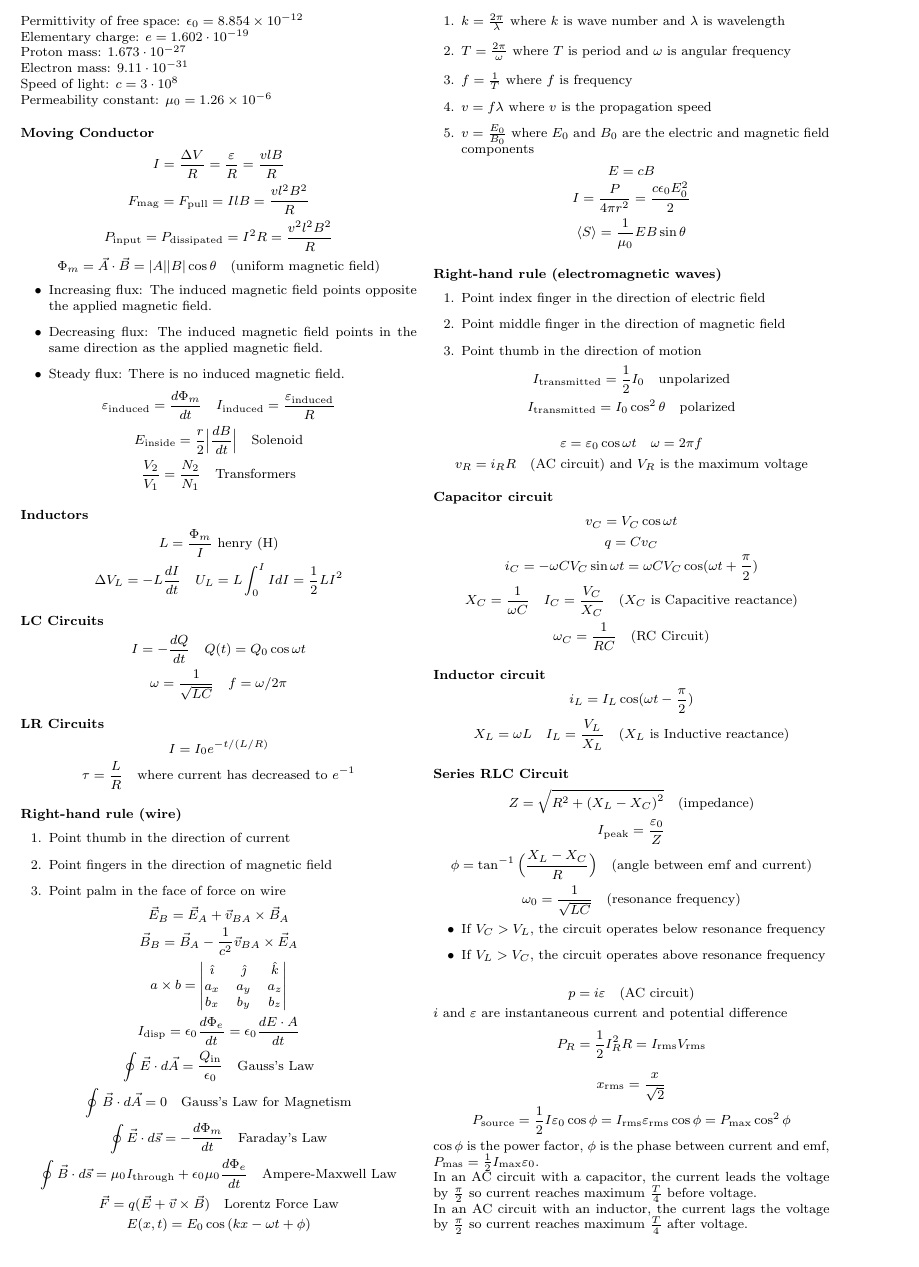
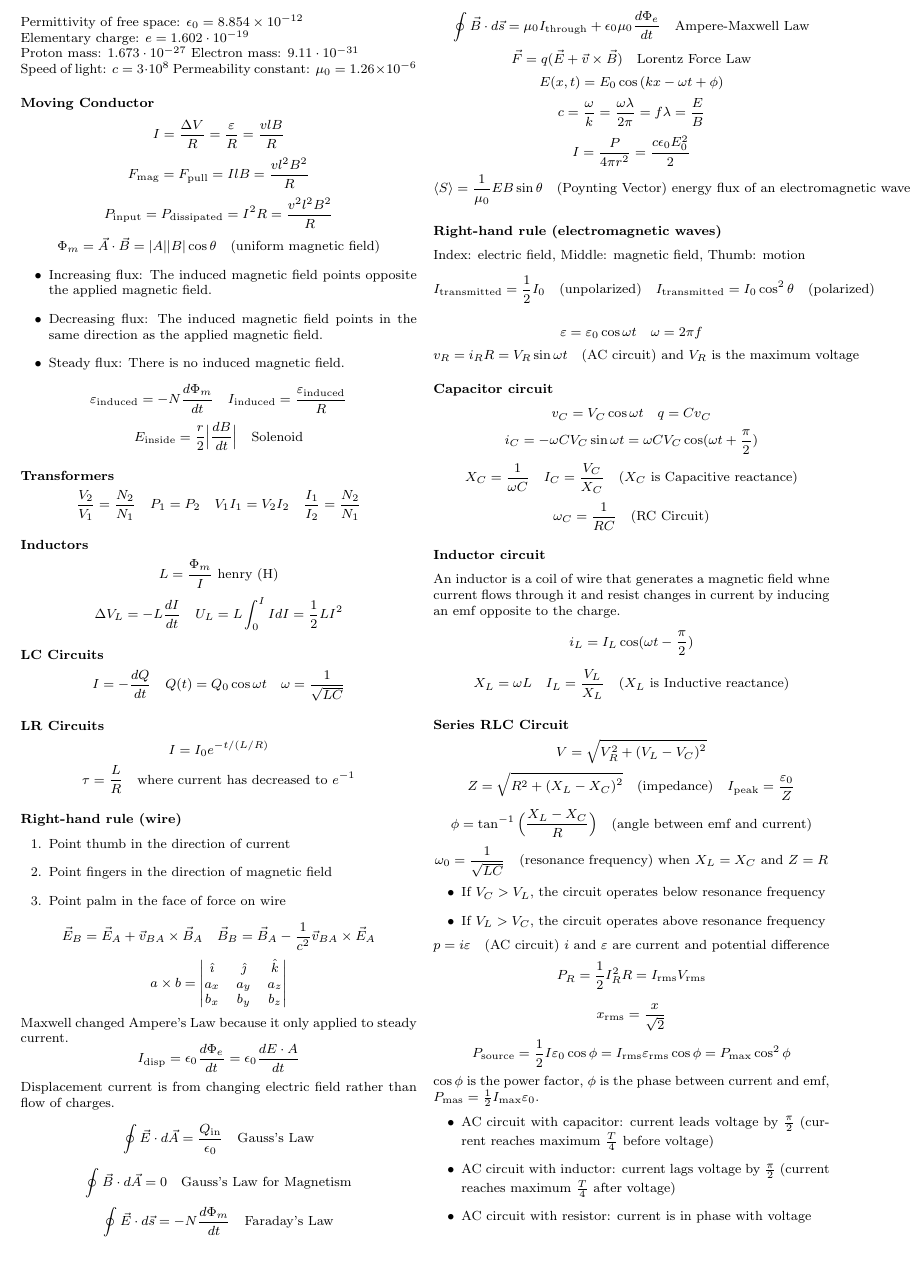
Before and after one commit to DRobinson4105/UCF, a LaTeX problem sheet (PHY2049/exam3.tex): part of the page, cut at the place of the change. Compiled offline with pdfLaTeX.

Commit message:
Prepared for Physics Exam 3

```diff
--- a/PHY2049/exam3.tex
+++ b/PHY2049/exam3.tex
@@ -29,15 +27,17 @@ Permeability constant: $\mu_0 = 1.26\times 10^{-6}$
     applied magnetic field.
     \item Steady flux: There is no induced magnetic field.
 \end{itemize}
-\[\varepsilon_\text{induced} = \frac{d\Phi_m}{dt}\quad I_\text{induced}=\frac{\varepsilon_\text{induced}}{R}\]
+\[\varepsilon_\text{induced} = -N\frac{d\Phi_m}{dt}\quad I_\text{induced}=
+\frac{\varepsilon_\text{induced}}{R}\]
 \[E_\text{inside}=\frac{r}{2}\Big|\frac{dB}{dt}\Big|\quad\text{Solenoid}\]
-\[\frac{V_2}{V_1} = \frac{N_2}{N_1}\quad\text{Transformers}\]
+\subsubsection*{Transformers}
+\[\frac{V_2}{V_1} = \frac{N_2}{N_1}\quad P_1=P_2\quad V_1 I_1 = V_2 I_2\quad
+\frac{I_1}{I_2}=\frac{N_2}{N_1}\]
 \subsubsection*{Inductors}
 \[L=\frac{\Phi_m}{I}\text{ henry (H)}\]
 \[\Delta V_L = -L\frac{dI}{dt}\quad U_L = L\int_{0}^{I}IdI = \frac{1}{2}LI^2\]
 \subsubsection*{LC Circuits}
-\[I=-\frac{dQ}{dt}\quad Q(t)=Q_0\cos\omega t\]
-\[\omega = \frac{1}{\sqrt{LC}}\quad f =\omega / 2\pi \]
+\[I=-\frac{dQ}{dt}\quad Q(t)=Q_0\cos\omega t\quad \omega = \frac{1}{\sqrt{LC}}\]
 \subsubsection*{LR Circuits}
 \[I=I_0 e^{-t/(L / R)}\]
 \[\tau = \frac{L}{R}\quad\text{where current has decreased to }e^{-1}\]
@@ -47,73 +47,67 @@ Permeability constant: $\mu_0 = 1.26\times 10^{-6}$
     \item Point fingers in the direction of magnetic field
     \item Point palm in the face of force on wire
 \end{enumerate}
-\[\vec{E}_B = \vec{E}_A + \vec{v}_{BA}\times \vec{B}_A\]
-\[\vec{B}_B = \vec{B}_A - \frac{1}{c^2}\vec{v}_{BA}\times \vec{E}_A\]
+\[\vec{E}_B = \vec{E}_A + \vec{v}_{BA}\times \vec{B}_A\quad \vec{B}_B = \vec{B}_A - \frac{1}{c^2}
+\vec{v}_{BA}\times \vec{E}_A\]
 \[a\times b = \begin{vmatrix}
     \hat{\imath} & \hat{\jmath} & \hat{k} \\
     a_x & a_y & a_z \\
     b_x & b_y & b_z
 \end{vmatrix}\]
+Maxwell changed Ampere's Law because it only applied to steady current.
 \[I_\text{disp}=\epsilon_0\frac{d\Phi_e}{dt}=\epsilon_0 \frac{dE\cdot A}{dt}\]
+Displacement current is from changing electric field rather than flow of charges.
 \[\oint\vec{E}\cdot d\vec{A}=\frac{Q_\text{in}}{\epsilon_0}\quad\text{Gauss's Law}\]
 \[\oint\vec{B}\cdot d\vec{A}=0\quad\text{Gauss's Law for Magnetism}\]
-\[\oint\vec{E}\cdot d\vec{s} = -\frac{d\Phi_m}{dt}\quad\text{Faraday's Law}\]
-\[\oint\vec{B}\cdot d\vec{s} = \mu_0 I_\text{through} + \epsilon_0 \mu_0 \frac{d\Phi_e}{dt}\quad\text{Ampere-Maxwell Law}\]
+\[\oint\vec{E}\cdot d\vec{s} = -N\frac{d\Phi_m}{dt}\quad\text{Faraday's Law}\]
+\[\oint\vec{B}\cdot d\vec{s} = \mu_0 I_\text{through} + \epsilon_0 \mu_0 \frac{d\Phi_e}{dt}\quad
+\text{Ampere-Maxwell Law}\]
 \[\vec{F}=q(\vec{E} + \vec{v} \times \vec{B})\quad\text{Lorentz Force Law}\]
 \[E(x, t) = E_0 \cos\left(kx - \omega t + \phi\right)\]
-\begin{enumerate}
-    \item $k=\frac{2\pi}{\lambda}$ where $k$ is wave number and $\lambda$ is wavelength
-    \item $T=\frac{2\pi}{\omega}$ where $T$ is period and $\omega$ is angular frequency
-    \item $f=\frac{1}{T}$ where $f$ is frequency
-    \item $v=f\lambda$ where $v$ is the propagation speed
-    \item $v=\frac{E_0}{B_0}$ where $E_0$ and $B_0$ are the electric and magnetic field components
-\end{enumerate}
-\[E=cB\]
+\[c=\frac{\omega}{k}=\frac{\omega\lambda}{2\pi}=f\lambda=\frac{E}{B}\]
 \[I=\frac{P}{4\pi r^2}=\frac{c\epsilon_0 E_0^2}{2}\]
-\[\langle S \rangle = \frac{1}{\mu_0}EB\sin\theta\]
+\[\langle S \rangle = \frac{1}{\mu_0}EB\sin\theta\quad\text{(Poynting Vector) energy flux of an
+electromagnetic wave}\]
 \subsubsection*{Right-hand rule (electromagnetic waves)}
-\begin{enumerate}
-    \item Point index finger in the direction of electric field
-    \item Point middle finger in the direction of magnetic field
-    \item Point thumb in the direction of motion
-\end{enumerate}
-\[I_\text{transmitted}=\frac{1}{2} I_0\quad\text{unpolarized}\]
-\[I_\text{transmitted}=I_0\cos^2\theta\quad\text{polarized}\]
+Index: electric field, Middle: magnetic field, Thumb: motion
+\[I_\text{transmitted}=\frac{1}{2} I_0\quad\text{(unpolarized)}\quad I_\text{transmitted}=I_0\cos^2
+\theta\quad\text{(polarized)}\]
 
 \[\varepsilon=\varepsilon_0 \cos\omega t\quad \omega=2\pi f\]
-\[v_R = i_R R\quad\text{(AC circuit) and $V_R$ is the maximum voltage}\]
+\[v_R = i_R R = V_R\sin\omega t \quad\text{(AC circuit) and $V_R$ is the maximum voltage}\]
 \subsubsection*{Capacitor circuit}
-\[v_C = V_C\cos\omega t\]
-\[q=Cv_C\]
+\[v_C = V_C\cos\omega t\quad q=Cv_C\]
 \[i_C=-\omega CV_C\sin\omega t=\omega CV_C\cos(\omega t + \frac{\pi}{2})\]
 \[X_C=\frac{1}{\omega C}\quad I_C=\frac{V_C}{X_C}\quad\text{($X_C$ is Capacitive reactance)}\]
 \[\omega_C = \frac{1}{RC}\quad\text{(RC Circuit)}\]
 \subsubsection*{Inductor circuit}
+An inductor is a coil of wire that generates a magnetic field whne current flows through it and
+resist changes in current by inducing an emf opposite to the charge.
 \[i_L = I_L\cos(\omega t - \frac{\pi}{2})\]
 \[X_L=\omega L\quad I_L=\frac{V_L}{X_L}\quad\text{($X_L$ is Inductive reactance)}\]
 \subsubsection*{Series RLC Circuit}
-\[Z=\sqrt{R^2 + {(X_L - X_C)}^2}\quad\text{(impedance)}\]
-\[I_\text{peak}=\frac{\varepsilon_0}{Z}\]
+\[V=\sqrt{V_R^2 + {(V_L - V_C)}^2}\]
+\[Z=\sqrt{R^2 + {(X_L - X_C)}^2}\quad\text{(impedance)}\quad I_\text{peak}=\frac{\varepsilon_0}{Z}
+\]
 \[\phi = \tan^{-1}\Big(\frac{X_L - X_C}{R}\Big)\quad\text{(angle between emf and current)}\]
-\[\omega_0 = \frac{1}{\sqrt{LC}}\quad\text{(resonance frequency)}\]
+\[\omega_0 = \frac{1}{\sqrt{LC}}\quad\text{(resonance frequency) when $X_L=X_C$ and $Z=R$}\]
 \begin{itemize}
     \item If $V_C > V_L$, the circuit operates below resonance frequency
     \item If $V_L > V_C$, the circuit operates above resonance frequency
 \end{itemize}
-
-\[p=i\varepsilon\quad\text{(AC circuit)}\]
-$i$ and $\varepsilon$ are instantaneous current and potential difference
+\[p=i\varepsilon\quad\text{(AC circuit) $i$ and $\varepsilon$ are current and potential difference}
+\]
 \[P_R = \frac{1}{2}I_R^2 R=I_\text{rms}V_\text{rms}\]\
 \[x_\text{rms}=\frac{x}{\sqrt{2}}\]
 \[P_\text{source}=\frac{1}{2}I\varepsilon_0\cos\phi = I_\text{rms}\varepsilon_\text{rms}\cos\phi=
 P_\text{max}\cos^2\phi\]
 $\cos\phi$ is the power factor, $\phi$ is the phase between current and emf, $P_\text{mas}=
 \frac{1}{2}I_\text{max}\varepsilon_0$.
-
-In an AC circuit with a capacitor, the current leads the voltage by $\frac{\pi}{2}$ so current
-reaches maximum $\frac{T}{4}$ before voltage.
-
-In an AC circuit with an inductor, the current lags the voltage by $\frac{\pi}{2}$ so current
-reaches maximum $\frac{T}{4}$ after voltage.
-
+\begin{itemize}
+    \item AC circuit with capacitor: current leads voltage by $\frac{\pi}{2}$ (current reaches
+    maximum $\frac{T}{4}$ before voltage)
+    \item AC circuit with inductor: current lags voltage by $\frac{\pi}{2}$ (current reaches
+    maximum $\frac{T}{4}$ after voltage)
+    \item AC circuit with resistor: current is in phase with voltage
+\end{itemize}
 \end{document}
```
Also changed, not shown: PHY2049/exam3.pdf, PHY2049/exam3.tex (2 more changed lines).
